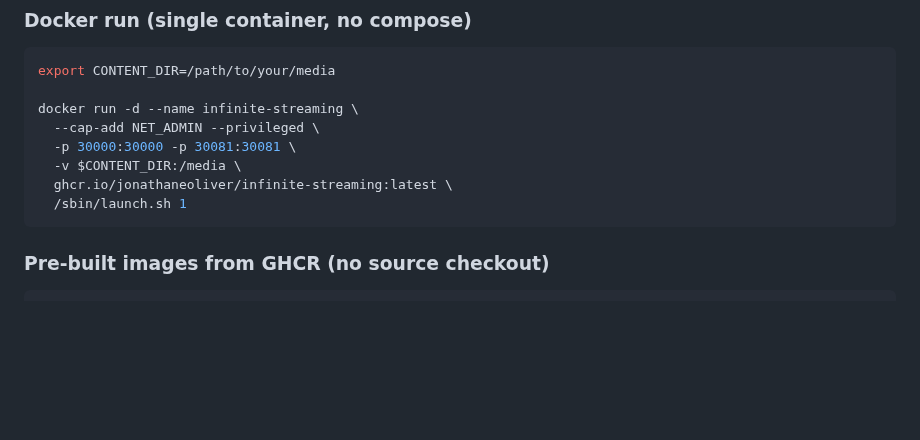
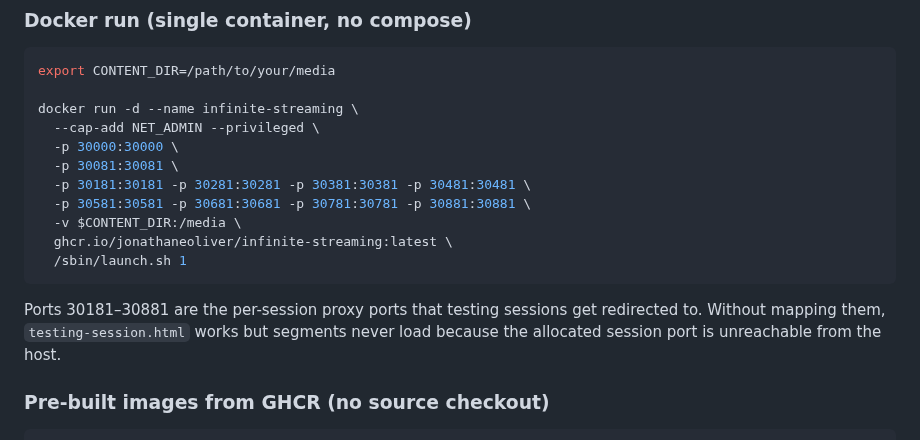
Before and after one commit to jonathaneoliver/infinite-streaming, a Markdown page: README.md, the part around the change. GitHub-like rendering; blank space fills up the shorter version.

Commit message:
docs: map the per-session proxy ports in the docker run example
The single-container docker run block only mapped 30000 and 30081.
But testing sessions get redirected to one of 30181..30881 (the
dedicated session ports — max 8 concurrent sessions), so without
those mappings the testing-session.html page loads but segment
fetches go to an unreachable port and playback silently fails.

Add all nine :81 session ports and a short note explaining why. The
docker-compose.yml already maps these explicitly — this just
catches the bare 'docker run' variant up.

Co-Authored-By: Claude Opus 4.6 (1M context) <noreply@anthropic.com>

````diff
--- a/README.md
+++ b/README.md
@@ -434,11 +434,16 @@ export CONTENT_DIR=/path/to/your/media
 
 docker run -d --name infinite-streaming \
   --cap-add NET_ADMIN --privileged \
-  -p 30000:30000 -p 30081:30081 \
+  -p 30000:30000 \
+  -p 30081:30081 \
+  -p 30181:30181 -p 30281:30281 -p 30381:30381 -p 30481:30481 \
+  -p 30581:30581 -p 30681:30681 -p 30781:30781 -p 30881:30881 \
   -v $CONTENT_DIR:/media \
   ghcr.io/jonathaneoliver/infinite-streaming:latest \
   /sbin/launch.sh 1
 ```
+
+Ports 30181–30881 are the per-session proxy ports that testing sessions get redirected to. Without mapping them, `testing-session.html` works but segments never load because the allocated session port is unreachable from the host.
 
 ### Pre-built images from GHCR (no source checkout)
 
````
